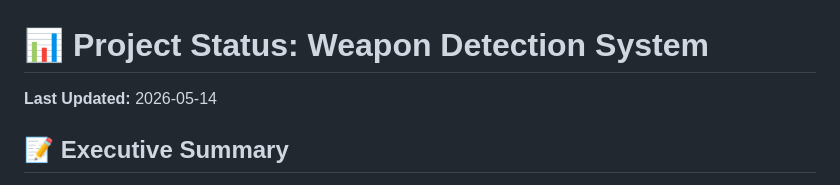
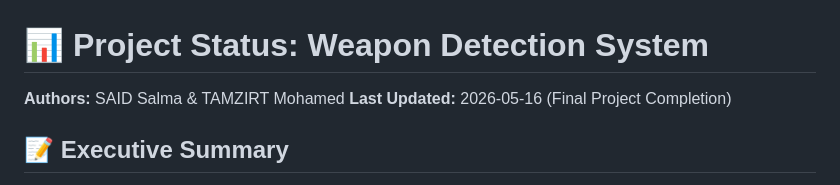
Before and after one commit to SALMASAID1/Real-Time-Weapon-Detection-Context-Aware-Red-Alert-System, a Markdown page: docs/en/project_status.md, the part around the change. Drawn GitHub-style.

```diff
--- a/docs/en/project_status.md
+++ b/docs/en/project_status.md
@@ -1,5 +1,6 @@
 # 📊 Project Status: Weapon Detection System
-**Last Updated:** 2026-05-14
+**Authors:** SAID Salma & TAMZIRT Mohamed
+**Last Updated:** 2026-05-16 (Final Project Completion)
 
 ## 📝 Executive Summary
 The project has completed **Phases 1–4** of the development roadmap. The full system pipeline — from model architecture to real-time dashboard — is structurally complete and integrated. The current focus is **Phase 5: Optimization & Deployment**. The local deployment environment has been configured, including ONNX export for inference speedup, and cross-platform startup scripts (`start_system.sh` / `.bat`) have been implemented. The 50-epoch training run remains a blocker for final production-quality accuracy.
```
Also changed, not shown: docs/fr/project_status.md (+2 -1 lines).
